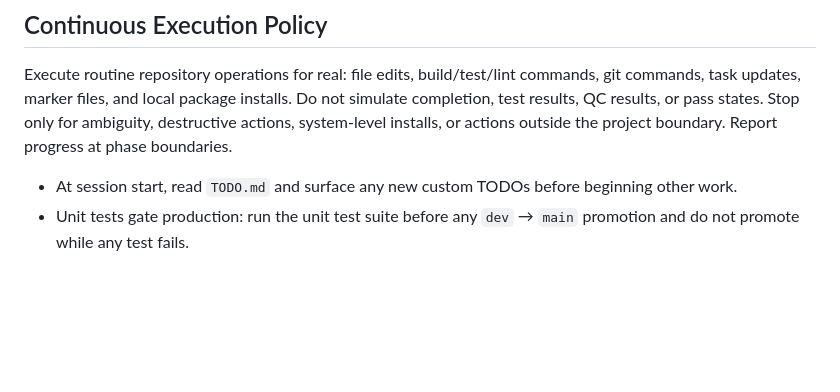
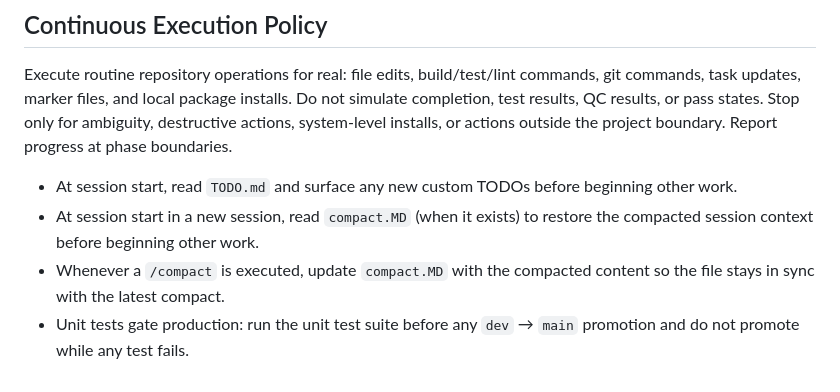
Before and after one commit to amarildolacerda/inhome, a Markdown page: AGENTS.md, the part around the change. Drawn GitHub-style; blank space fills up the shorter version.

Commit message:
docs: AGENTS.md — sincronizar compact.MD em /compact e lê-lo em sessão nova

```diff
--- a/AGENTS.md
+++ b/AGENTS.md
@@ -141,4 +141,6 @@ Resume compact mode after the risky section is clear e executar commit no github
 Execute routine repository operations for real: file edits, build/test/lint commands, git commands, task updates, marker files, and local package installs. Do not simulate completion, test results, QC results, or pass states. Stop only for ambiguity, destructive actions, system-level installs, or actions outside the project boundary. Report progress at phase boundaries.
 
 - At session start, read `TODO.md` and surface any new custom TODOs before beginning other work.
+- At session start in a new session, read `compact.MD` (when it exists) to restore the compacted session context before beginning other work.
+- Whenever a `/compact` is executed, update `compact.MD` with the compacted content so the file stays in sync with the latest compact.
 - Unit tests gate production: run the unit test suite before any `dev` → `main` promotion and do not promote while any test fails.
```
